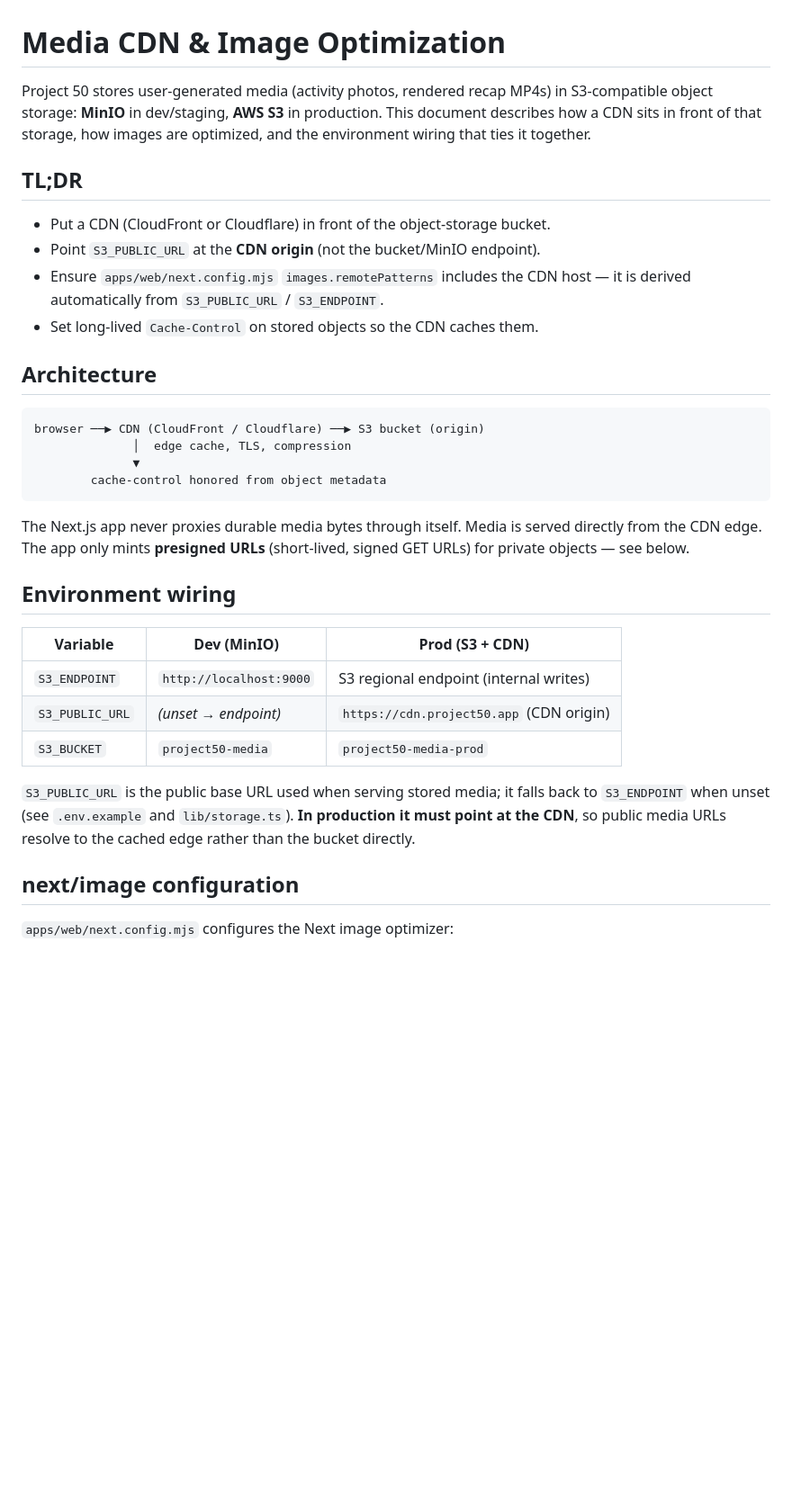
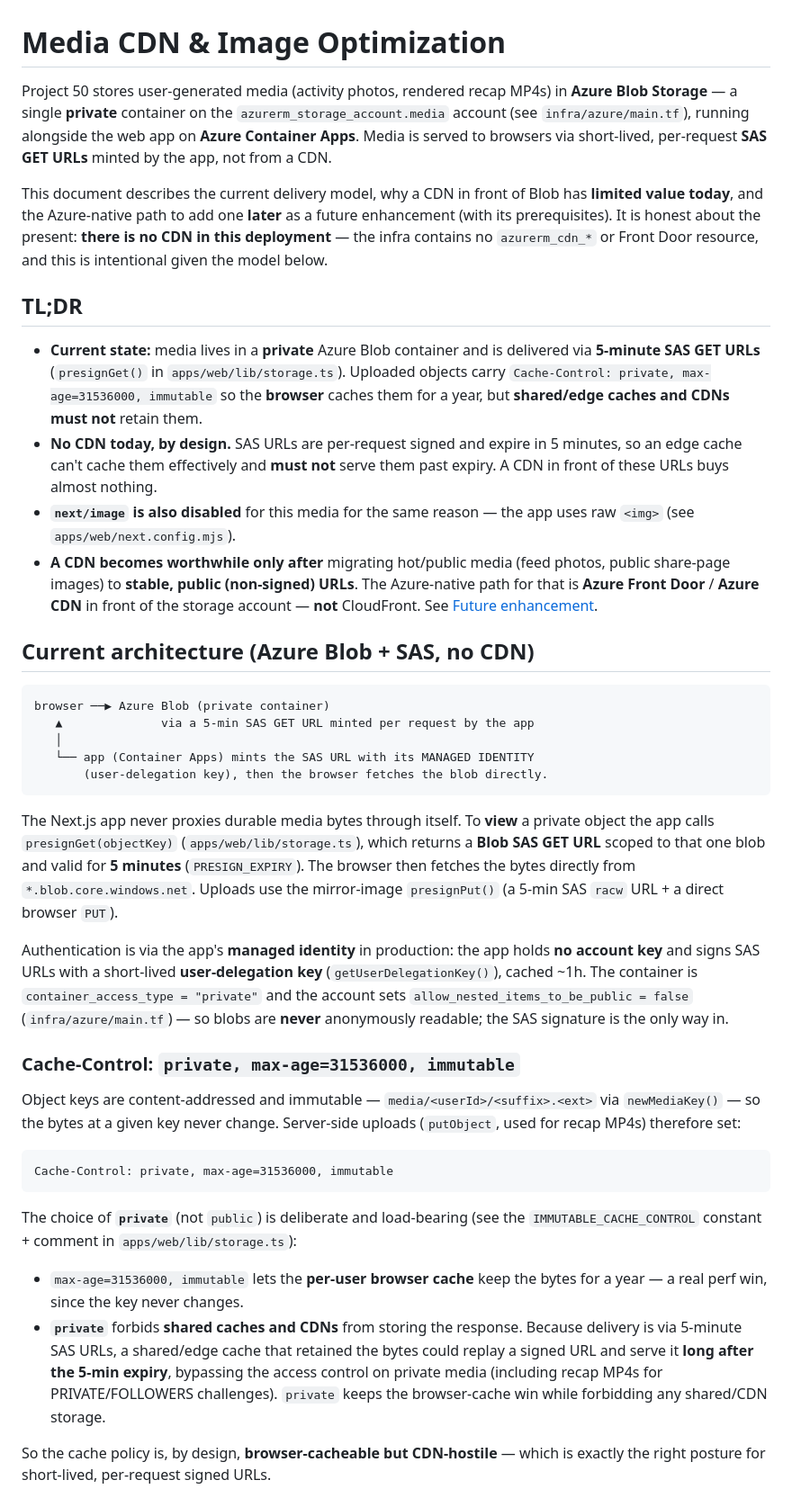
Before and after one commit to tomqwu/project50, a Markdown page: docs/CDN.md, the part around one of its changes. Shown at 90% size. GitHub-like rendering; blank space fills up the shorter version.

````diff
--- a/docs/CDN.md
+++ b/docs/CDN.md
@@ -1,44 +1,81 @@
 # Media CDN & Image Optimization
 
 Project 50 stores user-generated media (activity photos, rendered recap MP4s)
-in S3-compatible object storage: **MinIO** in dev/staging, **AWS S3** in
-production. This document describes how a CDN sits in front of that storage,
-how images are optimized, and the environment wiring that ties it together.
+in **Azure Blob Storage** — a single **private** container on the
+`azurerm_storage_account.media` account (see `infra/azure/main.tf`), running
+alongside the web app on **Azure Container Apps**. Media is served to browsers
+via short-lived, per-request **SAS GET URLs** minted by the app, not from a CDN.
+
+This document describes the current delivery model, why a CDN in front of Blob
+has **limited value today**, and the Azure-native path to add one **later** as a
+future enhancement (with its prerequisites). It is honest about the present:
+**there is no CDN in this deployment** — the infra contains no `azurerm_cdn_*`
+or Front Door resource, and this is intentional given the model below.
 
 ## TL;DR
 
-- Put a CDN (CloudFront or Cloudflare) in front of the object-storage bucket.
-- Point `S3_PUBLIC_URL` at the **CDN origin** (not the bucket/MinIO endpoint).
-- Ensure `apps/web/next.config.mjs` `images.remotePatterns` includes the CDN
-  host — it is derived automatically from `S3_PUBLIC_URL` / `S3_ENDPOINT`.
-- Set long-lived `Cache-Control` on stored objects so the CDN caches them.
+- **Current state:** media lives in a **private** Azure Blob container and is
+  delivered via **5-minute SAS GET URLs** (`presignGet()` in
+  `apps/web/lib/storage.ts`). Uploaded objects carry
+  `Cache-Control: private, max-age=31536000, immutable` so the **browser** caches
+  them for a year, but **shared/edge caches and CDNs must not** retain them.
+- **No CDN today, by design.** SAS URLs are per-request signed and expire in
+  5 minutes, so an edge cache can't cache them effectively and **must not** serve
+  them past expiry. A CDN in front of these URLs buys almost nothing.
+- **`next/image` is also disabled** for this media for the same reason — the app
+  uses raw `<img>` (see `apps/web/next.config.mjs`).
+- **A CDN becomes worthwhile only after** migrating hot/public media (feed
+  photos, public share-page images) to **stable, public (non-signed) URLs**.
+  The Azure-native path for that is **Azure Front Door** / **Azure CDN** in front
+  of the storage account — **not** CloudFront. See [Future enhancement](#future-enhancement-azure-front-door--azure-cdn).
 
-## Architecture
+## Current architecture (Azure Blob + SAS, no CDN)
 
 ```
-browser ──▶ CDN (CloudFront / Cloudflare) ──▶ S3 bucket (origin)
-              │  edge cache, TLS, compression
-              ▼
-        cache-control honored from object metadata
+browser ──▶ Azure Blob (private container)
+   ▲              via a 5-min SAS GET URL minted per request by the app
+   │
+   └── app (Container Apps) mints the SAS URL with its MANAGED IDENTITY
+       (user-delegation key), then the browser fetches the blob directly.
 ```
 
-The Next.js app never proxies durable media bytes through itself. Media is
-served directly from the CDN edge. The app only mints **presigned URLs**
-(short-lived, signed GET URLs) for private objects — see below.
+The Next.js app never proxies durable media bytes through itself. To **view** a
+private object the app calls `presignGet(objectKey)` (`apps/web/lib/storage.ts`),
+which returns a **Blob SAS GET URL** scoped to that one blob and valid for
+**5 minutes** (`PRESIGN_EXPIRY`). The browser then fetches the bytes directly
+from `*.blob.core.windows.net`. Uploads use the mirror-image `presignPut()`
+(a 5-min SAS `racw` URL + a direct browser `PUT`).
 
-## Environment wiring
+Authentication is via the app's **managed identity** in production: the app
+holds **no account key** and signs SAS URLs with a short-lived
+**user-delegation key** (`getUserDelegationKey()`), cached ~1h. The container is
+`container_access_type = "private"` and the account sets
+`allow_nested_items_to_be_public = false` (`infra/azure/main.tf`) — so blobs are
+**never** anonymously readable; the SAS signature is the only way in.
 
-| Variable        | Dev (MinIO)              | Prod (S3 + CDN)                          |
-| --------------- | ------------------------ | ---------------------------------------- |
-| `S3_ENDPOINT`   | `http://localhost:9000`  | S3 regional endpoint (internal writes)   |
-| `S3_PUBLIC_URL` | _(unset → endpoint)_     | `https://cdn.project50.app` (CDN origin) |
-| `S3_BUCKET`     | `project50-media`        | `project50-media-prod`                   |
+### Cache-Control: `private, max-age=31536000, immutable`
 
-`S3_PUBLIC_URL` is the public base URL used when serving stored media; it falls
-back to `S3_ENDPOINT` when unset (see `.env.example` and `lib/storage.ts`).
-**In production it must point at the CDN**, so public media URLs resolve to the
-cached edge rather than the bucket directly.
+Object keys are content-addressed and immutable —
+`media/<userId>/<suffix>.<ext>` via `newMediaKey()` — so the bytes at a given key
+never change. Server-side uploads (`putObject`, used for recap MP4s) therefore
+set:
 
-## next/image configuration
+```
+Cache-Control: private, max-age=31536000, immutable
+```
 
-`apps/web/next.config.mjs` configures the Next image optimizer:
+The choice of **`private`** (not `public`) is deliberate and load-bearing (see
+the `IMMUTABLE_CACHE_CONTROL` constant + comment in `apps/web/lib/storage.ts`):
+
+- `max-age=31536000, immutable` lets the **per-user browser cache** keep the
+  bytes for a year — a real perf win, since the key never changes.
+- **`private`** forbids **shared caches and CDNs** from storing the response.
+  Because delivery is via 5-minute SAS URLs, a shared/edge cache that retained
+  the bytes could replay a signed URL and serve it **long after the 5-min
+  expiry**, bypassing the access control on private media (including recap MP4s
+  for PRIVATE/FOLLOWERS challenges). `private` keeps the browser-cache win while
+  forbidding any shared/CDN storage.
+
+So the cache policy is, by design, **browser-cacheable but CDN-hostile** — which
+is exactly the right posture for short-lived, per-request signed URLs.
+
````
Also changed, not shown: other parts of docs/CDN.md (+93 -69 lines), docs/OBJECT-STORAGE.md (+3 -1 lines).
